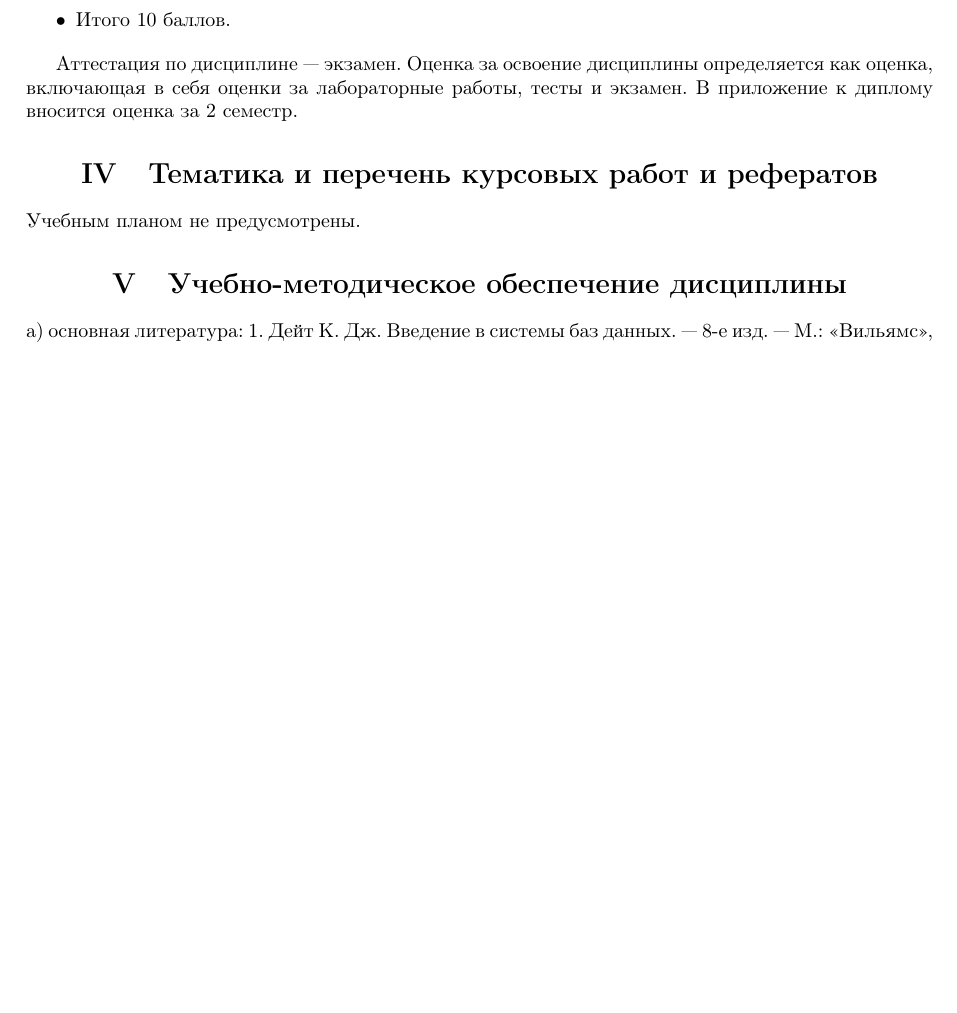
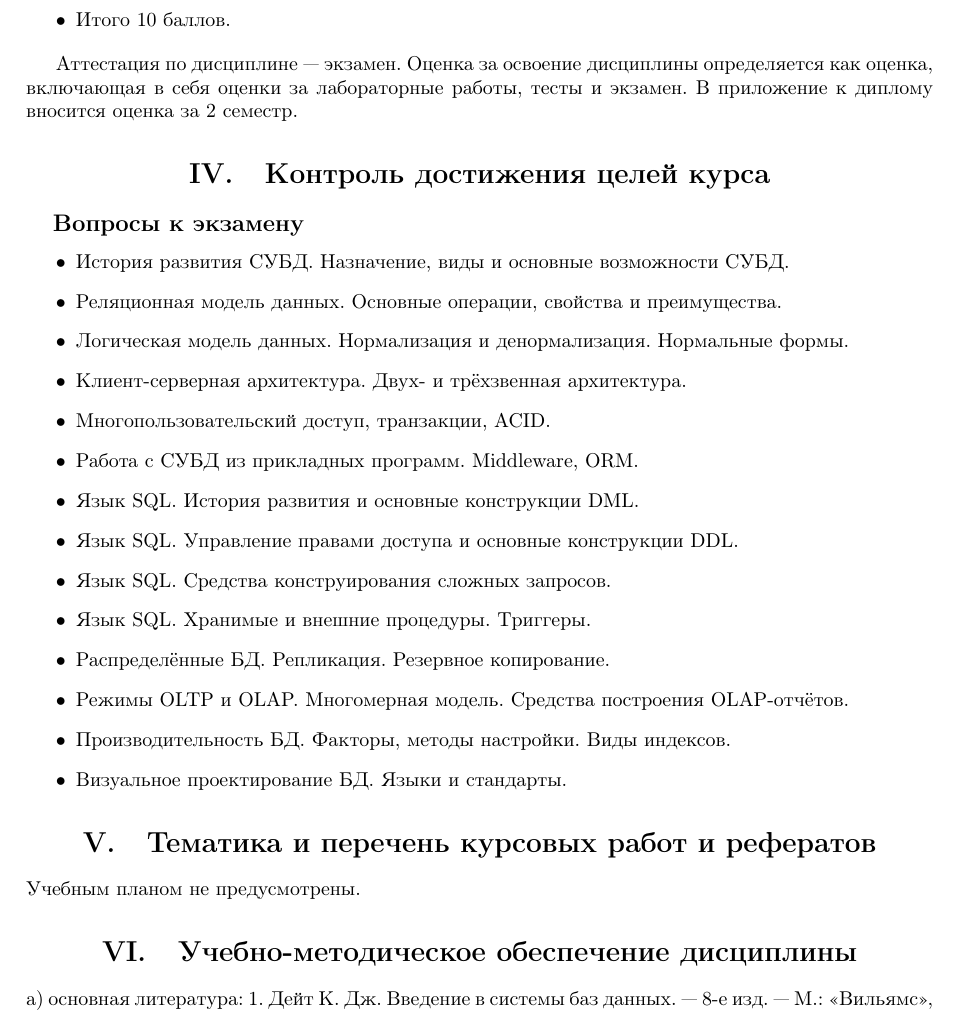
Before and after one commit to ivladak/dvfu-styles, a LaTeX document (databases.tex, which reads dvfu.sty): part of page 7 of 7, cut so that both start at the same text, the shorter picture padded with empty space. Compiled offline with pdfLaTeX.

Commit message:
Вопросы к экзамену

```diff
--- a/databases.tex
+++ b/databases.tex
@@ -209,6 +209,25 @@
 Оценка за освоение дисциплины определяется как оценка, включающая в себя оценки за лабораторные работы, тесты и экзамен.
 В приложение к диплому вносится оценка за \CourseExamSemester\ семестр.
 
+\CourseControlSection
+
+\begin{CourseControlQuestions}{экзамену}
+\item История развития СУБД. Назначение, виды и основные возможности СУБД.
+\item Реляционная модель данных. Основные операции, свойства и преимущества.
+\item Логическая модель данных. Нормализация и денормализация. Нормальные формы.
+\item Клиент-серверная архитектура. Двух- и трёхзвенная архитектура.
+\item Многопользовательский доступ, транзакции, ACID.
+\item Работа с СУБД из прикладных программ. Middleware, ORM.
+\item Язык SQL. История развития и основные конструкции DML.
+\item Язык SQL. Управление правами доступа и основные конструкции DDL.
+\item Язык SQL. Средства конструирования сложных запросов.
+\item Язык SQL. Хранимые и внешние процедуры. Триггеры.
+\item Распределённые БД. Репликация. Резервное копирование.
+\item Режимы OLTP и OLAP. Многомерная модель. Средства построения OLAP-отчётов.
+\item Производительность БД. Факторы, методы настройки. Виды индексов.
+\item Визуальное проектирование БД. Языки и стандарты.
+\end{CourseControlQuestions}
+
 \CourseWorksSection
 
 Учебным планом не предусмотрены.
--- a/dvfu.sty
+++ b/dvfu.sty
@@ -152,7 +152,7 @@
 \setcounter{page}{1}
 }
 
-\renewcommand{\thesection}{\Roman{section}}
+\renewcommand{\thesection}{\Roman{section}.}
 \newcommand{\CourseAnnotationSection}{\section*{\bf \centering Аннотация}}
 \newcommand\CommonSection[1]{\section[#1]{\bf \centering #1}}
 \newcommand{\CourseTheorySection}{\CommonSection{Структура и содержание теоретической части курса}}
@@ -328,3 +328,10 @@
 \newenvironment{CourseMarkCriteria}%
 {\setcounter{CourseMarkPoints}{0}\begin{itemize}}
 {\CourseMarkCriterium{\number\value{CourseMarkPoints}}{Итого}\end{itemize}}
+
+\newenvironment{CourseControlQuestions}[1] {
+\renewcommand\thesubsection{}
+\subsection{Вопросы к #1}
+\begin{itemize}
+}
+{\end{itemize}}
```
